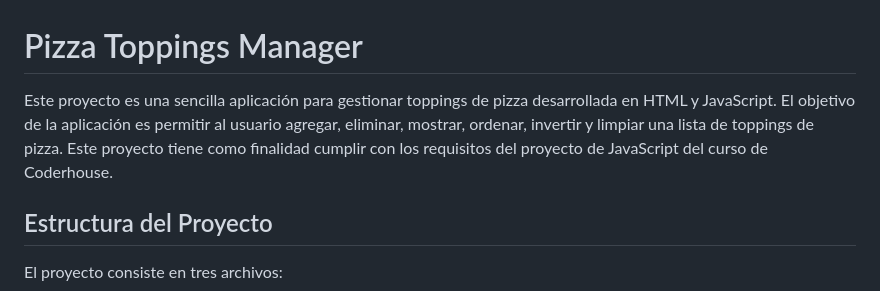
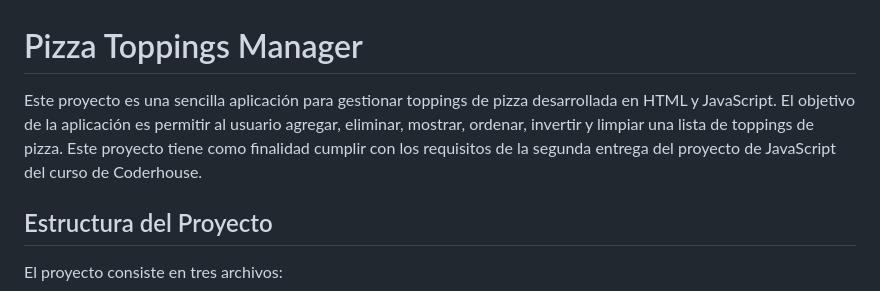
Before and after one commit to KingNewbie/Javascript_CoderHouse, a Markdown page: Javascript_second_delivery/README.md, the part around the change. Drawn GitHub-style.

```diff
--- a/Javascript_second_delivery/README.md
+++ b/Javascript_second_delivery/README.md
@@ -1,6 +1,6 @@
 # Pizza Toppings Manager
 
-Este proyecto es una sencilla aplicación para gestionar toppings de pizza desarrollada en HTML y JavaScript. El objetivo de la aplicación es permitir al usuario agregar, eliminar, mostrar, ordenar, invertir y limpiar una lista de toppings de pizza. Este proyecto tiene como finalidad cumplir con los requisitos del proyecto de JavaScript del curso de Coderhouse.
+Este proyecto es una sencilla aplicación para gestionar toppings de pizza desarrollada en HTML y JavaScript. El objetivo de la aplicación es permitir al usuario agregar, eliminar, mostrar, ordenar, invertir y limpiar una lista de toppings de pizza. Este proyecto tiene como finalidad cumplir con los requisitos de la segunda entrega del proyecto de JavaScript del curso de Coderhouse.
 
 ## Estructura del Proyecto
 
```
